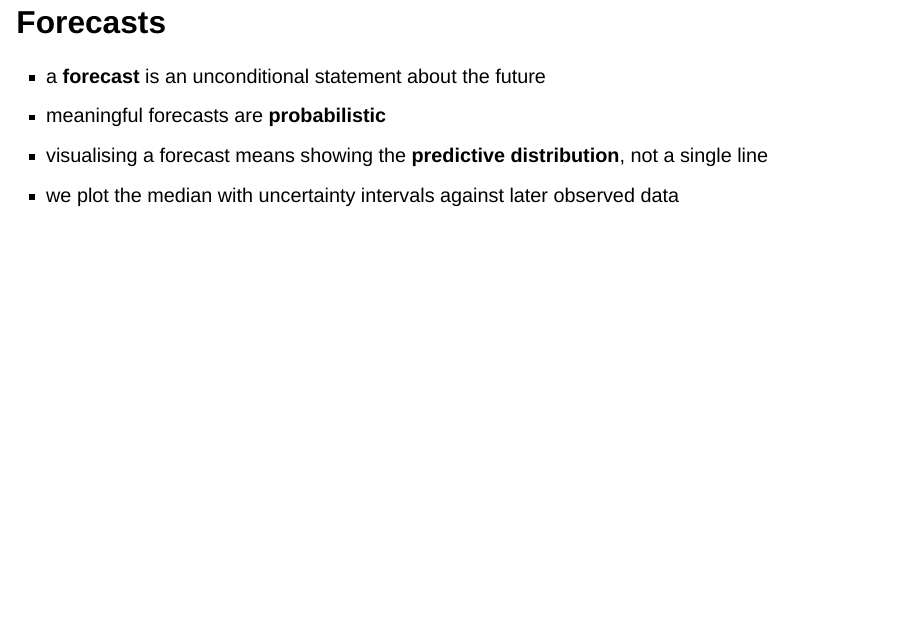
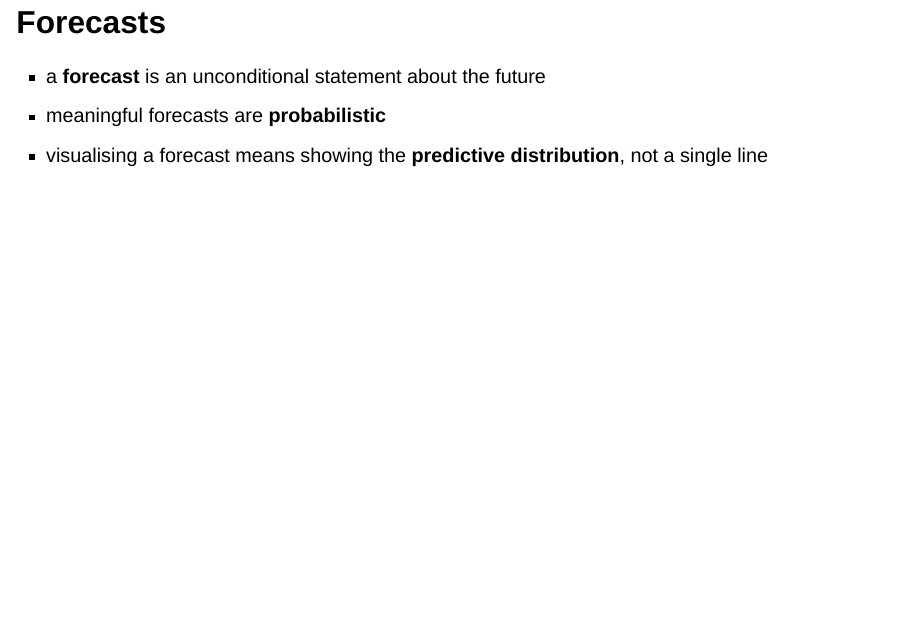
Before and after one commit to nfidd/iddconf2026, a Quarto document (sessions/slides/closing.qmd): page 4 of 11. Rendered offline with R 4.5, knitr and Pandoc in place of Quarto, with nearby package versions; drawn as Slidy slides in place of the format the file asks for.

Commit message:
Apply suggestion from @seabbs

```diff
--- a/sessions/slides/closing.qmd
+++ b/sessions/slides/closing.qmd
@@ -24,7 +24,6 @@ What is a forecast, and is it any good?
 - a **forecast** is an unconditional statement about the future
 - meaningful forecasts are **probabilistic**
 - visualising a forecast means showing the **predictive distribution**, not a single line
-- we plot the median with uncertainty intervals against later observed data
 
 ### Evaluation {.smaller}
 
```
